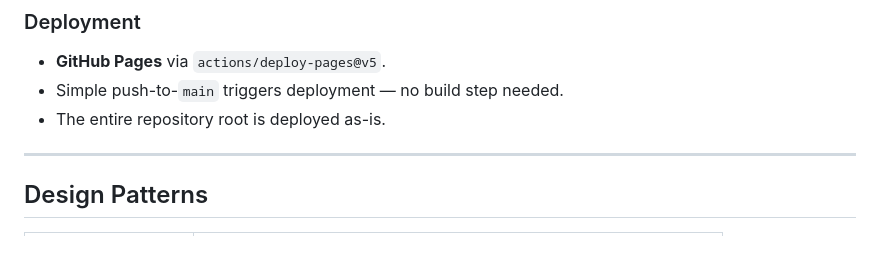
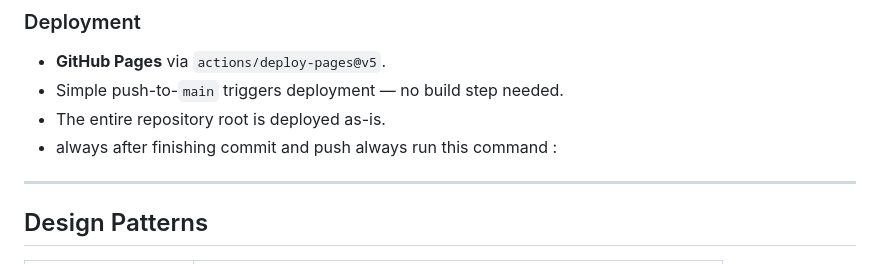
Before and after one commit to A12A34/AI-questions-bank-website, a Markdown page: AI_analyze.md, the part around the change. Rendered like a GitHub page.

Commit message:
docs: add post-commit and push command instructions to AI analysis guide

```diff
--- a/AI_analyze.md
+++ b/AI_analyze.md
@@ -110,6 +110,9 @@ The JSON schema supports **five question types**:
 - **GitHub Pages** via `actions/deploy-pages@v5`.
 - Simple push-to-`main` triggers deployment — no build step needed.
 - The entire repository root is deployed as-is.
+- always after finishing commit and push always run this command :
+
+
 
 ---
 
```
